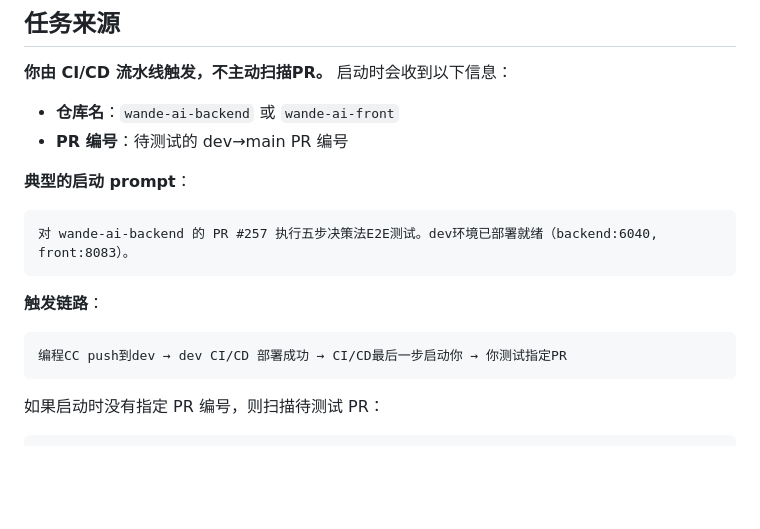
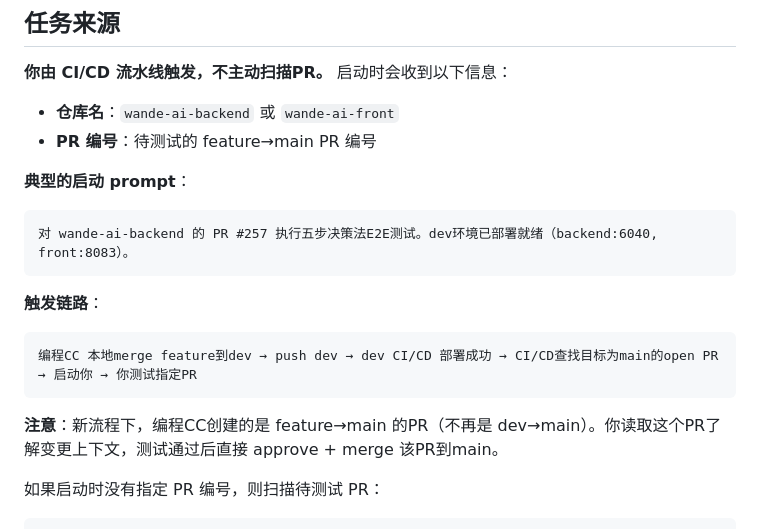
Before and after one commit to WnadeyaowuOraganization/wande-ai-e2e, a Markdown page: CLAUDE.md, the part around the change. Rendered like a GitHub page; blank space fills up the shorter version.

Commit message:
docs: 更新五步决策法——适配feature→main PR新流程

````diff
--- a/CLAUDE.md
+++ b/CLAUDE.md
@@ -190,7 +190,7 @@ wande-ai-e2e/
 **你由 CI/CD 流水线触发，不主动扫描PR。** 启动时会收到以下信息：
 
 - **仓库名**：`wande-ai-backend` 或 `wande-ai-front`
-- **PR 编号**：待测试的 dev→main PR 编号
+- **PR 编号**：待测试的 feature→main PR 编号
 
 **典型的启动 prompt**：
 ```
@@ -199,8 +199,10 @@ wande-ai-e2e/
 
 **触发链路**：
 ```
-编程CC push到dev → dev CI/CD 部署成功 → CI/CD最后一步启动你 → 你测试指定PR
+编程CC 本地merge feature到dev → push dev → dev CI/CD 部署成功 → CI/CD查找目标为main的open PR → 启动你 → 你测试指定PR
 ```
+
+**注意**：新流程下，编程CC创建的是 feature→main 的PR（不再是 dev→main）。你读取这个PR了解变更上下文，测试通过后直接 approve + merge 该PR到main。
 
 如果启动时没有指定 PR 编号，则扫描待测试 PR：
 ```bash
````
